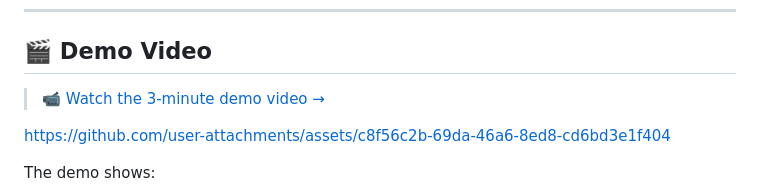
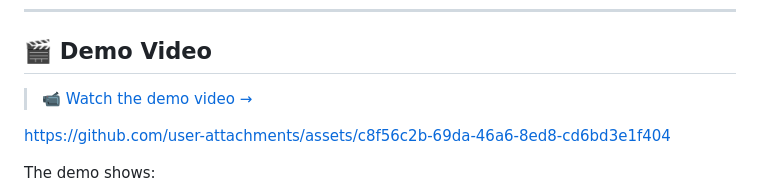
Before and after one commit to AsyncAwait547/OmniDispatch, a Markdown page: README.md, the part around the change. Rendered like a GitHub page.

```diff
--- a/README.md
+++ b/README.md
@@ -307,7 +307,7 @@ Copilot Canvas ←→ MCP Server (Port 3000) ←→ Agent Service (Port 8088)
 
 ## 🎬 Demo Video
 
-> 📹 [Watch the 3-minute demo video →](#)
+> 📹 [Watch the demo video →](#)
 
 
 
```
